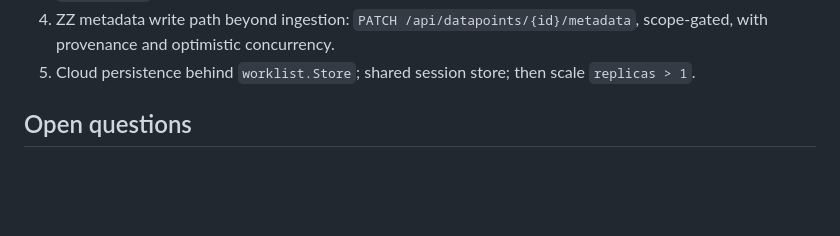
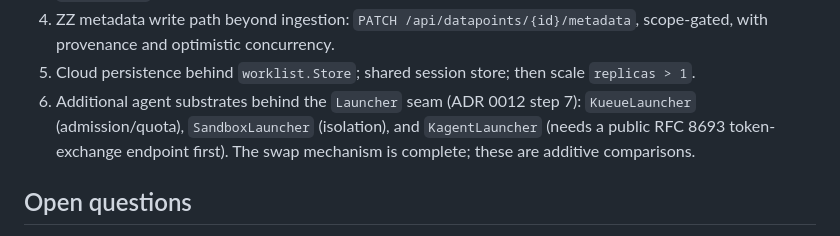
Before and after one commit to jackfrancis/zumble-zay, a Markdown page: AGENTS.md, the part around the change. Rendered like a GitHub page; blank space fills up the shorter version.

```diff
--- a/AGENTS.md
+++ b/AGENTS.md
@@ -142,6 +142,10 @@ credential and writes results back to ZZ (ADR 0006, 0007).
    scope-gated, with provenance and optimistic concurrency.
 5. Cloud persistence behind `worklist.Store`; shared session store; then scale
    `replicas > 1`.
+6. Additional agent substrates behind the `Launcher` seam (ADR 0012 step 7):
+   `KueueLauncher` (admission/quota), `SandboxLauncher` (isolation), and
+   `KagentLauncher` (needs a public RFC 8693 token-exchange endpoint first). The
+   swap mechanism is complete; these are additive comparisons.
 
 ## Open questions
 
```
Also changed, not shown: docs/adr/0012-kubernetes-native-substrates-swappable.md (+16 -0 lines).
